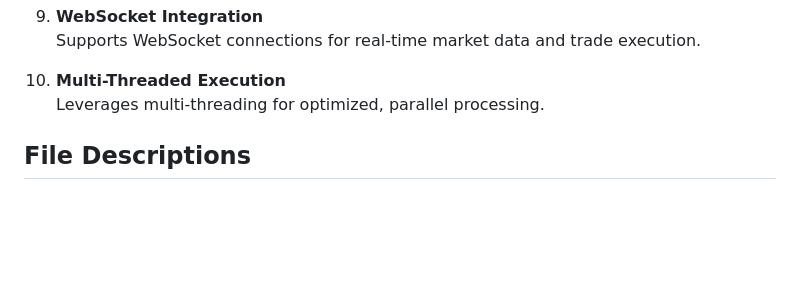
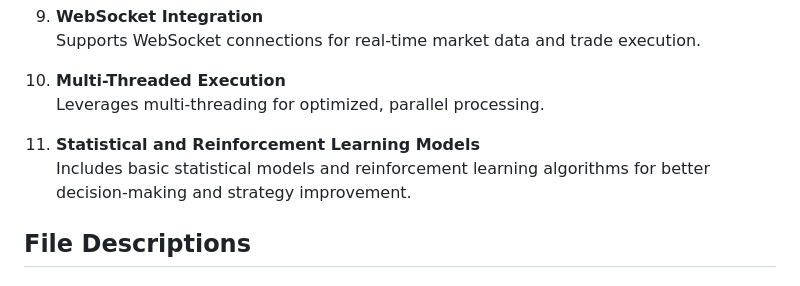
Before and after one commit to jitanshuraut/Velocity-Vortex, a Markdown page: README.md, the part around one of its changes. GitHub-like rendering; blank space fills up the shorter version.

```diff
--- a/README.md
+++ b/README.md
@@ -34,6 +34,11 @@ Welcome to the Velocity-Vortex: Where Every Millisecond Counts. 🚀
 
 10. **Multi-Threaded Execution**
     Leverages multi-threading for optimized, parallel processing.
+
+11. **Statistical and Reinforcement Learning Models**
+    Includes basic statistical models and reinforcement learning algorithms for better decision-making and strategy improvement.
+
+
 
 
 ## File Descriptions
```
Also changed, not shown: other parts of README.md (+1 -1 lines).
